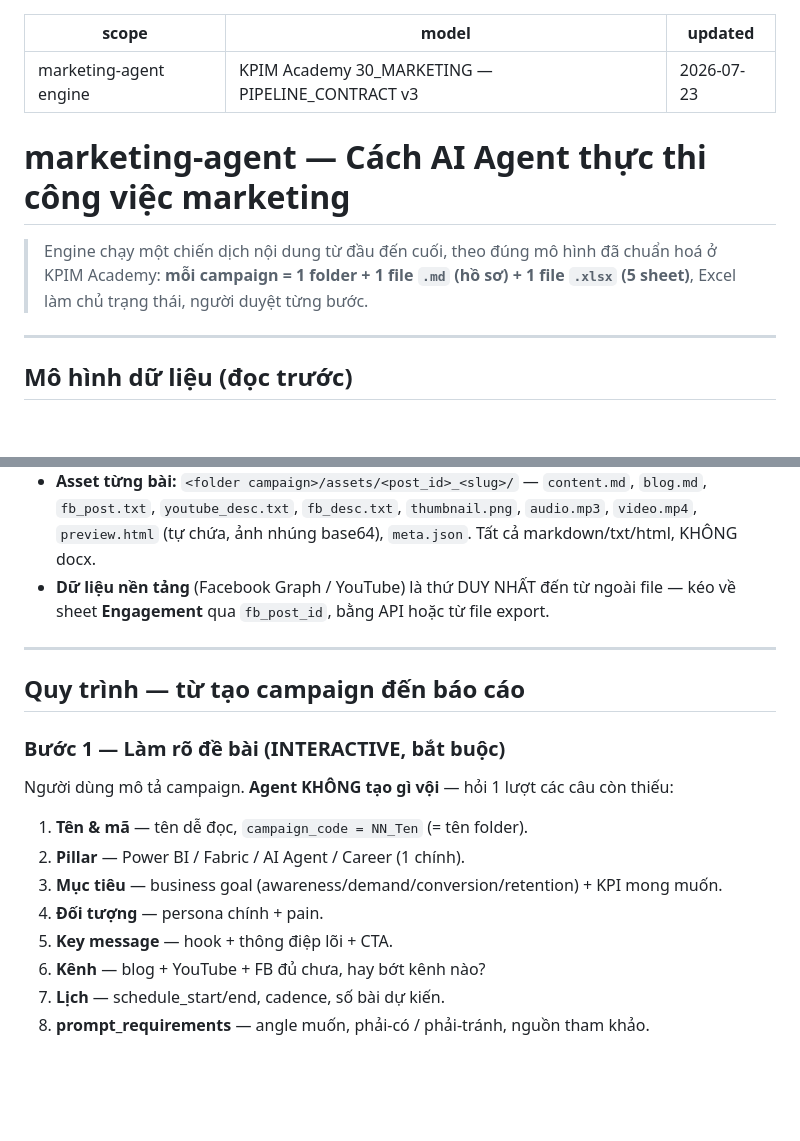
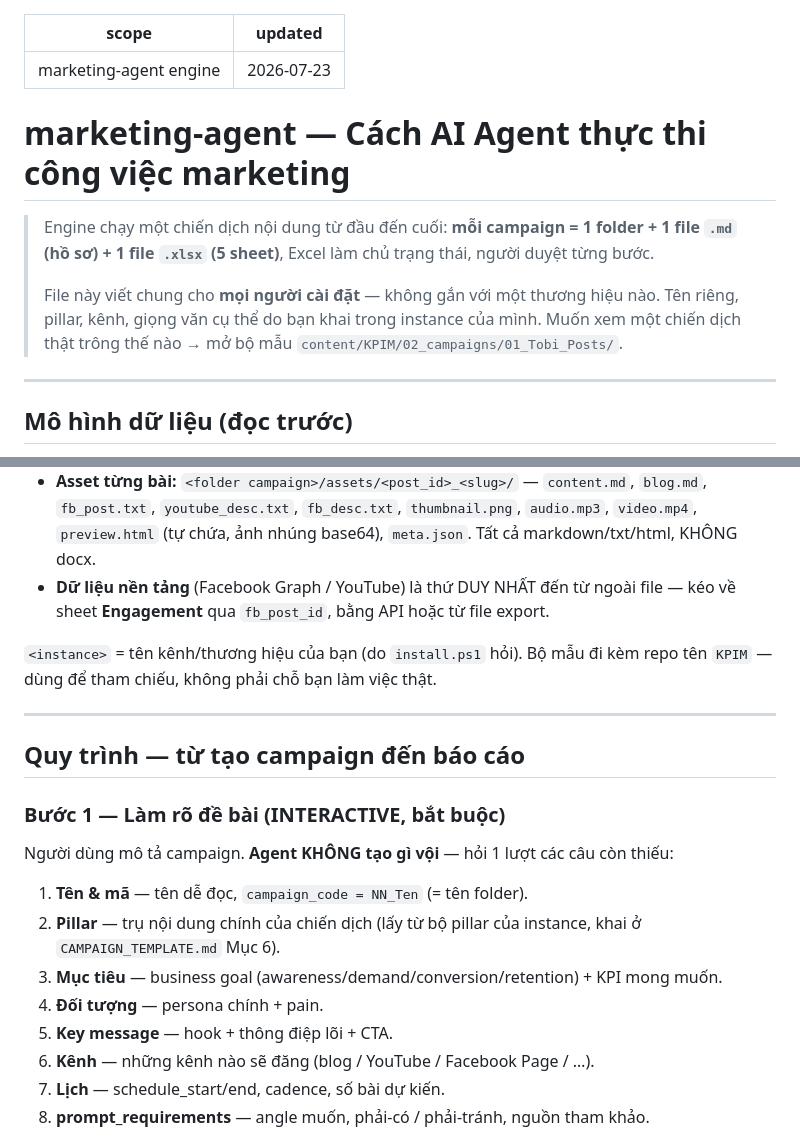
Before and after one commit to ducnguyen221/agent-marketing-studio, a Markdown page: AGENTS.md, 2 parts joined by grey strips. GitHub-like rendering; blank space fills up the shorter version.

```diff
--- a/AGENTS.md
+++ b/AGENTS.md
@@ -1,14 +1,16 @@
 ---
 scope: marketing-agent engine
-model: KPIM Academy 30_MARKETING — PIPELINE_CONTRACT v3
 updated: 2026-07-23
 ---
 
 # marketing-agent — Cách AI Agent thực thi công việc marketing
 
-> Engine chạy một chiến dịch nội dung từ đầu đến cuối, theo đúng mô hình đã chuẩn hoá ở
-> KPIM Academy: **mỗi campaign = 1 folder + 1 file `.md` (hồ sơ) + 1 file `.xlsx` (5 sheet)**,
-> Excel làm chủ trạng thái, người duyệt từng bước.
+> Engine chạy một chiến dịch nội dung từ đầu đến cuối: **mỗi campaign = 1 folder + 1 file
+> `.md` (hồ sơ) + 1 file `.xlsx` (5 sheet)**, Excel làm chủ trạng thái, người duyệt từng bước.
+>
+> File này viết chung cho **mọi người cài đặt** — không gắn với một thương hiệu nào. Tên
+> riêng, pillar, kênh, giọng văn cụ thể do bạn khai trong instance của mình. Muốn xem một
+> chiến dịch thật trông thế nào → mở bộ mẫu `content/KPIM/02_campaigns/01_Tobi_Posts/`.
 
 ---
 
@@ -24,6 +26,9 @@ updated: 2026-07-23
 - **Dữ liệu nền tảng** (Facebook Graph / YouTube) là thứ DUY NHẤT đến từ ngoài file — kéo về
   sheet **Engagement** qua `fb_post_id`, bằng API hoặc từ file export.
 
+`<instance>` = tên kênh/thương hiệu của bạn (do `install.ps1` hỏi). Bộ mẫu đi kèm repo tên
+`KPIM` — dùng để tham chiếu, không phải chỗ bạn làm việc thật.
+
 ---
 
 ## Quy trình — từ tạo campaign đến báo cáo
@@ -33,11 +38,12 @@ updated: 2026-07-23
 Người dùng mô tả campaign. **Agent KHÔNG tạo gì vội** — hỏi 1 lượt các câu còn thiếu:
 
 1. **Tên & mã** — tên dễ đọc, `campaign_code = NN_Ten` (= tên folder).
-2. **Pillar** — Power BI / Fabric / AI Agent / Career (1 chính).
+2. **Pillar** — trụ nội dung chính của chiến dịch (lấy từ bộ pillar của instance, khai ở
+   `CAMPAIGN_TEMPLATE.md` Mục 6).
 3. **Mục tiêu** — business goal (awareness/demand/conversion/retention) + KPI mong muốn.
 4. **Đối tượng** — persona chính + pain.
 5. **Key message** — hook + thông điệp lõi + CTA.
-6. **Kênh** — blog + YouTube + FB đủ chưa, hay bớt kênh nào?
+6. **Kênh** — những kênh nào sẽ đăng (blog / YouTube / Facebook Page / …).
 7. **Lịch** — schedule_start/end, cadence, số bài dự kiến.
 8. **prompt_requirements** — angle muốn, phải-có / phải-tránh, nguồn tham khảo.
 
```
Also changed, not shown: other parts of AGENTS.md (+32 -17 lines).
